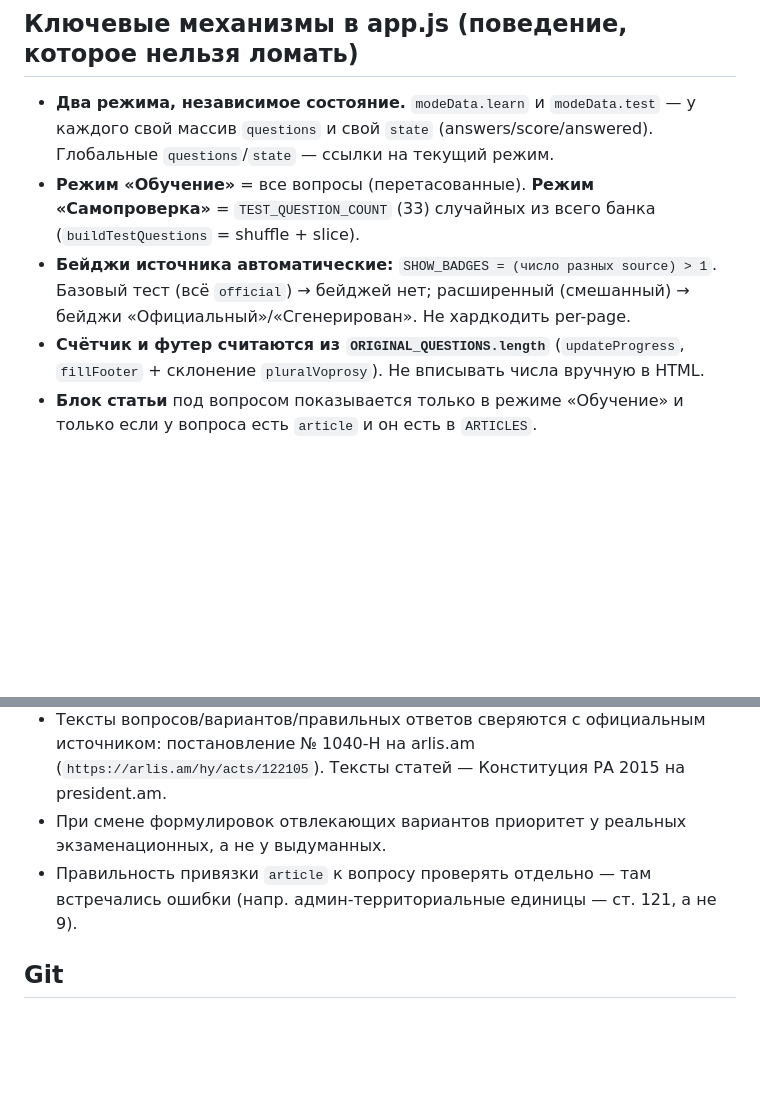
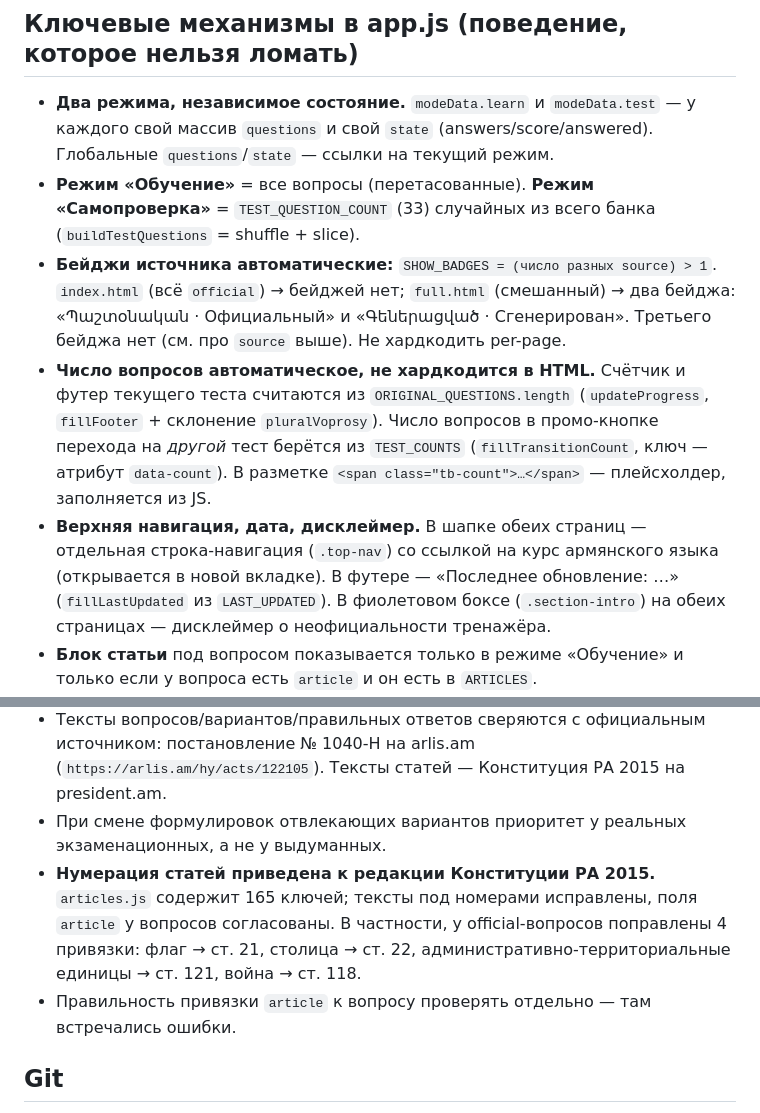
Before and after one commit to astromech-dev/armenia-test, a Markdown page: CLAUDE.md, 2 parts joined by grey strips. Drawn GitHub-style; blank space fills up the shorter version.

```diff
--- a/CLAUDE.md
+++ b/CLAUDE.md
@@ -47,8 +51,9 @@ python3 -m http.server 8080
 
 - **Два режима, независимое состояние.** `modeData.learn` и `modeData.test` — у каждого свой массив `questions` и свой `state` (answers/score/answered). Глобальные `questions`/`state` — ссылки на текущий режим.
 - **Режим «Обучение»** = все вопросы (перетасованные). **Режим «Самопроверка»** = `TEST_QUESTION_COUNT` (33) случайных из всего банка (`buildTestQuestions` = shuffle + slice).
-- **Бейджи источника автоматические:** `SHOW_BADGES = (число разных source) > 1`. Базовый тест (всё `official`) → бейджей нет; расширенный (смешанный) → бейджи «Официальный»/«Сгенерирован». Не хардкодить per-page.
-- **Счётчик и футер считаются из `ORIGINAL_QUESTIONS.length`** (`updateProgress`, `fillFooter` + склонение `pluralVoprosy`). Не вписывать числа вручную в HTML.
+- **Бейджи источника автоматические:** `SHOW_BADGES = (число разных source) > 1`. `index.html` (всё `official`) → бейджей нет; `full.html` (смешанный) → два бейджа: «Պաշտоնական · Официальный» и «Գեներացված · Сгенерирован». Третьего бейджа нет (см. про `source` выше). Не хардкодить per-page.
+- **Число вопросов автоматическое, не хардкодится в HTML.** Счётчик и футер текущего теста считаются из `ORIGINAL_QUESTIONS.length` (`updateProgress`, `fillFooter` + склонение `pluralVoprosy`). Число вопросов в промо-кнопке перехода на *другой* тест берётся из `TEST_COUNTS` (`fillTransitionCount`, ключ — атрибут `data-count`). В разметке `<span class="tb-count">…</span>` — плейсхолдер, заполняется из JS.
+- **Верхняя навигация, дата, дисклеймер.** В шапке обеих страниц — отдельная строка-навигация (`.top-nav`) со ссылкой на курс армянского языка (открывается в новой вкладке). В футере — «Последнее обновление: …» (`fillLastUpdated` из `LAST_UPDATED`). В фиолетовом боксе (`.section-intro`) на обеих страницах — дисклеймер о неофициальности тренажёра.
 - **Блок статьи** под вопросом показывается только в режиме «Обучение» и только если у вопроса есть `article` и он есть в `ARTICLES`.
 - **Лоадер** при входе в режим теста показывается только когда пул «свежий» (`testPoolFresh`: при первом заходе и после «Заново»), не на каждом переключении.
 - **Проходной балл** — `Math.floor(questions.length/2)+1` (для теста = 17 из 33).
@@ -59,7 +64,8 @@ python3 -m http.server 8080
 - **Армянский — источник истины для теста.** Русский (`ru`) — вспомогательный перевод, в режиме «Самопроверка» скрывается CSS-классами (`body.test-mode .q-ru/.opt-ru/.ru-only`).
 - Тексты вопросов/вариантов/правильных ответов сверяются с официальным источником: постановление № 1040-Н на arlis.am (`https://arlis.am/hy/acts/122105`). Тексты статей — Конституция РА 2015 на president.am.
 - При смене формулировок отвлекающих вариантов приоритет у реальных экзаменационных, а не у выдуманных.
-- Правильность привязки `article` к вопросу проверять отдельно — там встречались ошибки (напр. админ-территориальные единицы — ст. 121, а не 9).
+- **Нумерация статей приведена к редакции Конституции РА 2015.** `articles.js` содержит 165 ключей; тексты под номерами исправлены, поля `article` у вопросов согласованы. В частности, у official-вопросов поправлены 4 привязки: флаг → ст. 21, столица → ст. 22, административно-территориальные единицы → ст. 121, война → ст. 118.
+- Правильность привязки `article` к вопросу проверять отдельно — там встречались ошибки.
 
 ## Git
 
```
Also changed, not shown: other parts of CLAUDE.md (+13 -9 lines).
